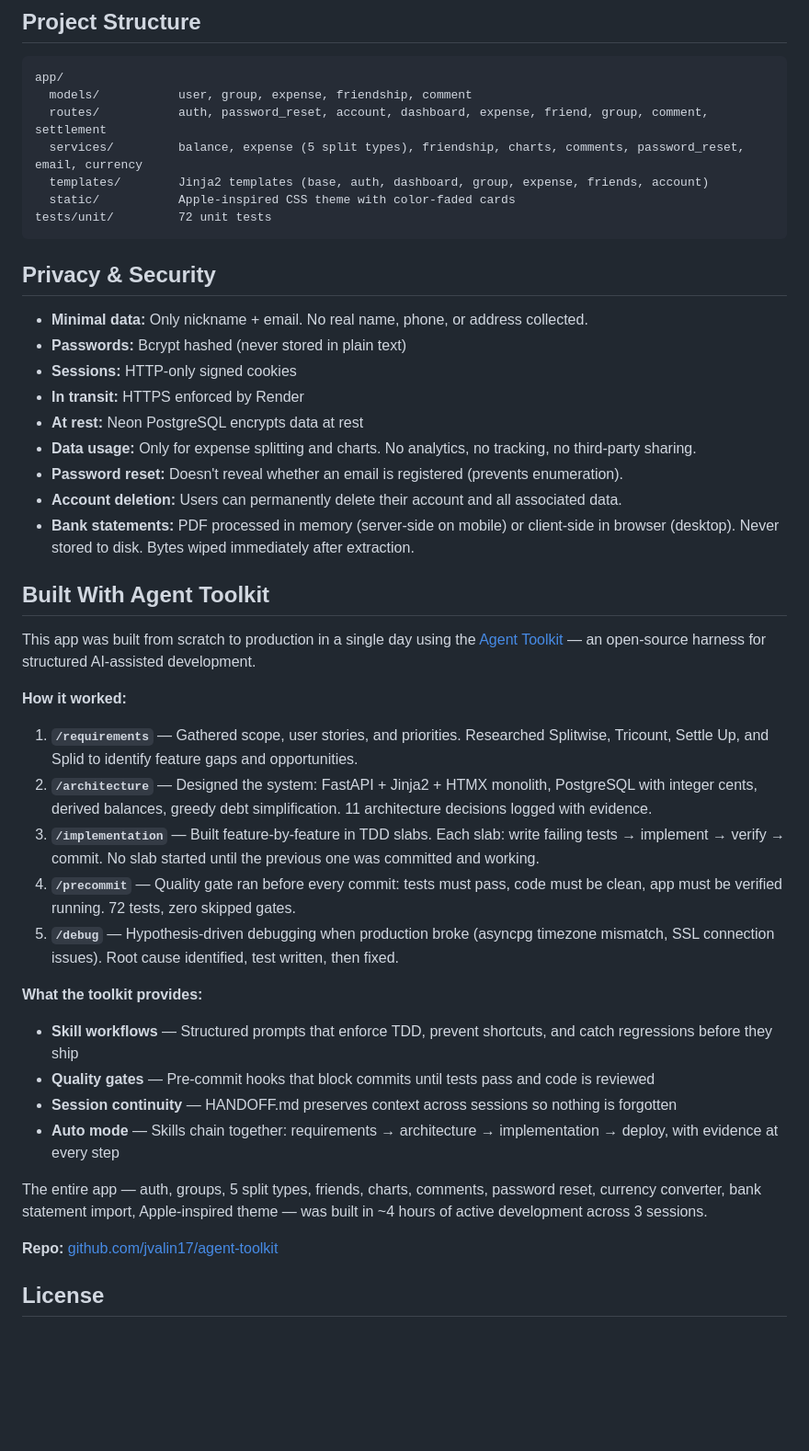
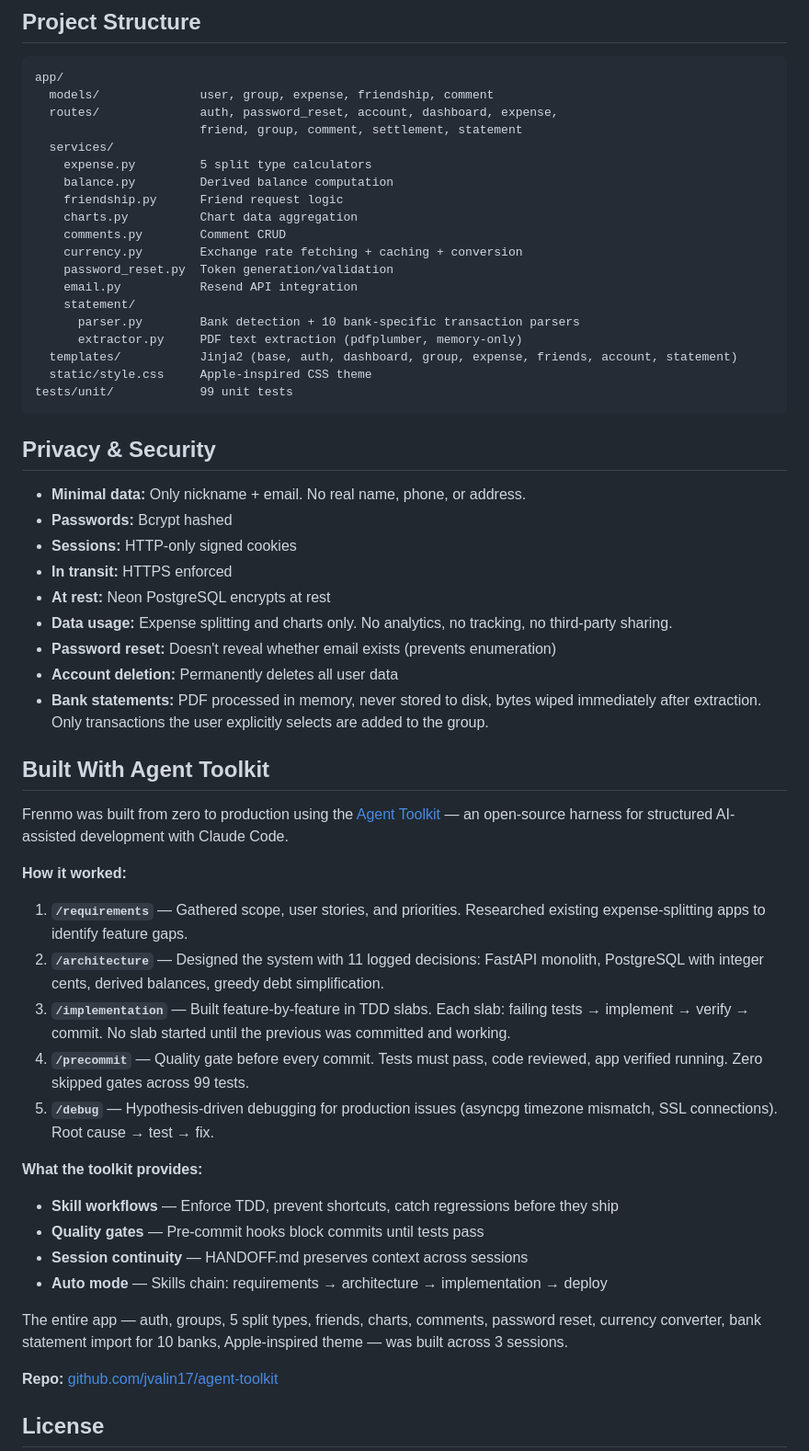
Before and after one commit to jvalin17/frenmo, a Markdown page: README.md, the part around one of its changes. Shown at 92% size. Drawn GitHub-style; blank space fills up the shorter version.

Commit message:
README: remove all Splitwise mentions, add supported banks table, 99 tests, full feature list

````diff
--- a/README.md
+++ b/README.md
@@ -39,45 +57,57 @@ Free Splitwise alternative. Split expenses with friends, simplify debts, settle
 
 ```
 app/
-  models/           user, group, expense, friendship, comment
-  routes/           auth, password_reset, account, dashboard, expense, friend, group, comment, settlement
-  services/         balance, expense (5 split types), friendship, charts, comments, password_reset, email, currency
-  templates/        Jinja2 templates (base, auth, dashboard, group, expense, friends, account)
-  static/           Apple-inspired CSS theme with color-faded cards
-tests/unit/         72 unit tests
+  models/              user, group, expense, friendship, comment
+  routes/              auth, password_reset, account, dashboard, expense,
+                       friend, group, comment, settlement, statement
+  services/
+    expense.py         5 split type calculators
+    balance.py         Derived balance computation
+    friendship.py      Friend request logic
+    charts.py          Chart data aggregation
+    comments.py        Comment CRUD
+    currency.py        Exchange rate fetching + caching + conversion
+    password_reset.py  Token generation/validation
+    email.py           Resend API integration
+    statement/
+      parser.py        Bank detection + 10 bank-specific transaction parsers
+      extractor.py     PDF text extraction (pdfplumber, memory-only)
+  templates/           Jinja2 (base, auth, dashboard, group, expense, friends, account, statement)
+  static/style.css     Apple-inspired CSS theme
+tests/unit/            99 unit tests
 ```
 
 ## Privacy & Security
 
-- **Minimal data:** Only nickname + email. No real name, phone, or address collected.
-- **Passwords:** Bcrypt hashed (never stored in plain text)
+- **Minimal data:** Only nickname + email. No real name, phone, or address.
+- **Passwords:** Bcrypt hashed
 - **Sessions:** HTTP-only signed cookies
-- **In transit:** HTTPS enforced by Render
-- **At rest:** Neon PostgreSQL encrypts data at rest
-- **Data usage:** Only for expense splitting and charts. No analytics, no tracking, no third-party sharing.
-- **Password reset:** Doesn't reveal whether an email is registered (prevents enumeration).
-- **Account deletion:** Users can permanently delete their account and all associated data.
-- **Bank statements:** PDF processed in memory (server-side on mobile) or client-side in browser (desktop). Never stored to disk. Bytes wiped immediately after extraction.
+- **In transit:** HTTPS enforced
+- **At rest:** Neon PostgreSQL encrypts at rest
+- **Data usage:** Expense splitting and charts only. No analytics, no tracking, no third-party sharing.
+- **Password reset:** Doesn't reveal whether email exists (prevents enumeration)
+- **Account deletion:** Permanently deletes all user data
+- **Bank statements:** PDF processed in memory, never stored to disk, bytes wiped immediately after extraction. Only transactions the user explicitly selects are added to the group.
 
 ## Built With Agent Toolkit
 
-This app was built from scratch to production in a single day using the [Agent Toolkit](https://github.com/jvalin17/agent-toolkit) — an open-source harness for structured AI-assisted development.
+Frenmo was built from zero to production using the [Agent Toolkit](https://github.com/jvalin17/agent-toolkit) — an open-source harness for structured AI-assisted development with Claude Code.
 
 **How it worked:**
 
-1. **`/requirements`** — Gathered scope, user stories, and priorities. Researched Splitwise, Tricount, Settle Up, and Splid to identify feature gaps and opportunities.
-2. **`/architecture`** — Designed the system: FastAPI + Jinja2 + HTMX monolith, PostgreSQL with integer cents, derived balances, greedy debt simplification. 11 architecture decisions logged with evidence.
-3. **`/implementation`** — Built feature-by-feature in TDD slabs. Each slab: write failing tests → implement → verify → commit. No slab started until the previous one was committed and working.
-4. **`/precommit`** — Quality gate ran before every commit: tests must pass, code must be clean, app must be verified running. 72 tests, zero skipped gates.
-5. **`/debug`** — Hypothesis-driven debugging when production broke (asyncpg timezone mismatch, SSL connection issues). Root cause identified, test written, then fixed.
+1. **`/requirements`** — Gathered scope, user stories, and priorities. Researched existing expense-splitting apps to identify feature gaps.
+2. **`/architecture`** — Designed the system with 11 logged decisions: FastAPI monolith, PostgreSQL with integer cents, derived balances, greedy debt simplification.
+3. **`/implementation`** — Built feature-by-feature in TDD slabs. Each slab: failing tests → implement → verify → commit. No slab started until the previous was committed and working.
+4. **`/precommit`** — Quality gate before every commit. Tests must pass, code reviewed, app verified running. Zero skipped gates across 99 tests.
+5. **`/debug`** — Hypothesis-driven debugging for production issues (asyncpg timezone mismatch, SSL connections). Root cause → test → fix.
 
 **What the toolkit provides:**
-- **Skill workflows** — Structured prompts that enforce TDD, prevent shortcuts, and catch regressions before they ship
-- **Quality gates** — Pre-commit hooks that block commits until tests pass and code is reviewed
-- **Session continuity** — HANDOFF.md preserves context across sessions so nothing is forgotten
-- **Auto mode** — Skills chain together: requirements → architecture → implementation → deploy, with evidence at every step
+- **Skill workflows** — Enforce TDD, prevent shortcuts, catch regressions before they ship
+- **Quality gates** — Pre-commit hooks block commits until tests pass
+- **Session continuity** — HANDOFF.md preserves context across sessions
+- **Auto mode** — Skills chain: requirements → architecture → implementation → deploy
 
-The entire app — auth, groups, 5 split types, friends, charts, comments, password reset, currency converter, bank statement import, Apple-inspired theme — was built in ~4 hours of active development across 3 sessions.
+The entire app — auth, groups, 5 split types, friends, charts, comments, password reset, currency converter, bank statement import for 10 banks, Apple-inspired theme — was built across 3 sessions.
 
 **Repo:** [github.com/jvalin17/agent-toolkit](https://github.com/jvalin17/agent-toolkit)
 
````
Also changed, not shown: other parts of README.md (+30 -12 lines).
